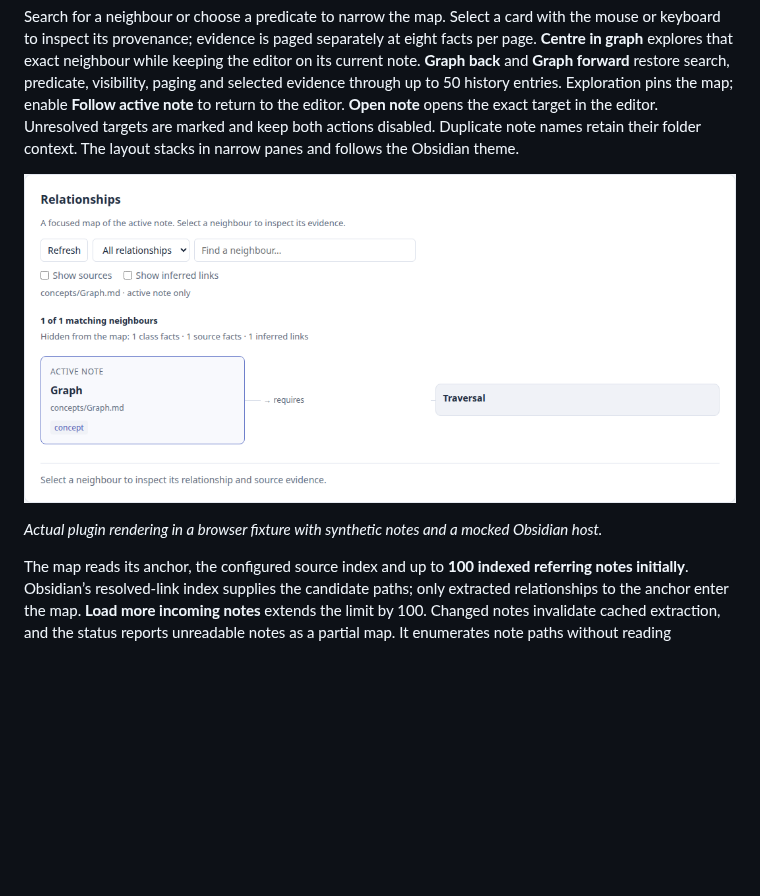
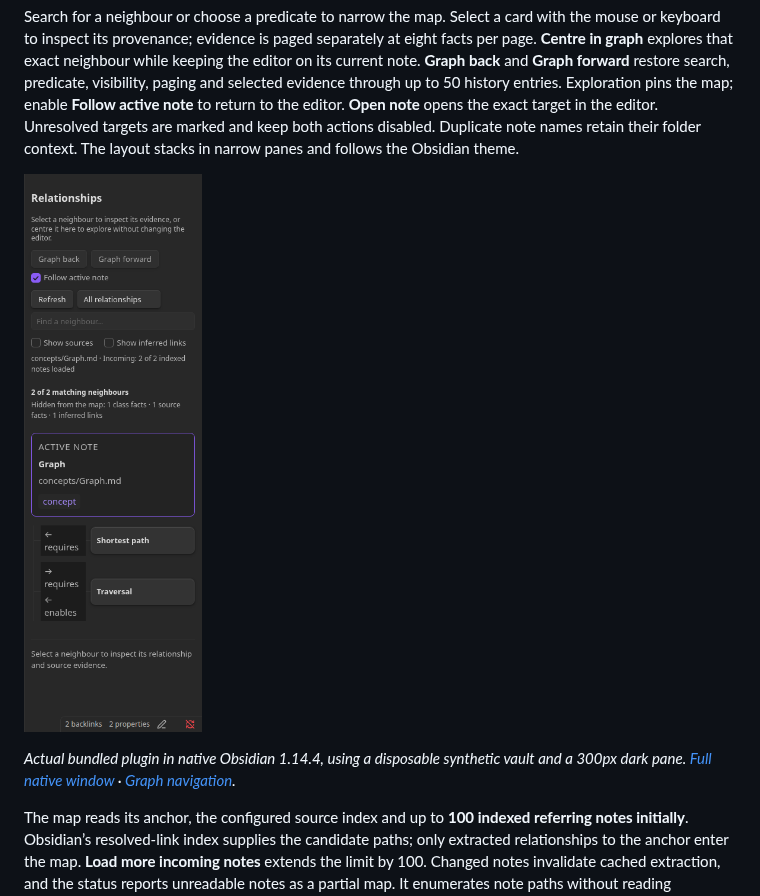
Before and after one commit to Jimmycarroll2021/obsidian-kg-forge, a Markdown page: README.md, the part around the change. GitHub-like rendering; pictures changed too: docs/images/native-graph.png (added); blank space fills up the shorter version.

Commit message:
Record native graph acceptance and reproducible quality evidence

```diff
--- a/README.md
+++ b/README.md
@@ -90,9 +90,9 @@ Run **Open knowledge graph** with a source note active. The map starts with expl
 
 Search for a neighbour or choose a predicate to narrow the map. Select a card with the mouse or keyboard to inspect its provenance; evidence is paged separately at eight facts per page. **Centre in graph** explores that exact neighbour while keeping the editor on its current note. **Graph back** and **Graph forward** restore search, predicate, visibility, paging and selected evidence through up to 50 history entries. Exploration pins the map; enable **Follow active note** to return to the editor. **Open note** opens the exact target in the editor. Unresolved targets are marked and keep both actions disabled. Duplicate note names retain their folder context. The layout stacks in narrow panes and follows the Obsidian theme.
 
-![Focused active-note relationship map](docs/images/focused-graph.png)
+![Focused knowledge graph in native Obsidian](docs/images/native-graph.png)
 
-*Actual plugin rendering in a browser fixture with synthetic notes and a mocked Obsidian host.*
+*Actual bundled plugin in native Obsidian 1.14.4, using a disposable synthetic vault and a 300px dark pane. [Full native window](docs/images/native-graph-window.png) · [Graph navigation](docs/images/native-graph-navigation.png).*
 
 The map reads its anchor, the configured source index and up to **100 indexed referring notes initially**. Obsidian’s resolved-link index supplies the candidate paths; only extracted relationships to the anchor enter the map. **Load more incoming notes** extends the limit by 100. Changed notes invalidate cached extraction, and the status reports unreadable notes as a partial map. It enumerates note paths without reading unrelated vault contents. Plain source IDs without native note links are outside this incoming index, so the status reports indexed notes rather than claiming a complete semantic graph. For a broader multi-hop neighbourhood in a prompt, use the GraphRAG command.
 
```
Also changed, not shown: docs/DELIVERY.md (+8 -1 lines), docs/VERIFICATION.md (+16 -1 lines), docs/images/native-graph-navigation.png (added), docs/images/native-graph-window.png (added), 3 other files.
